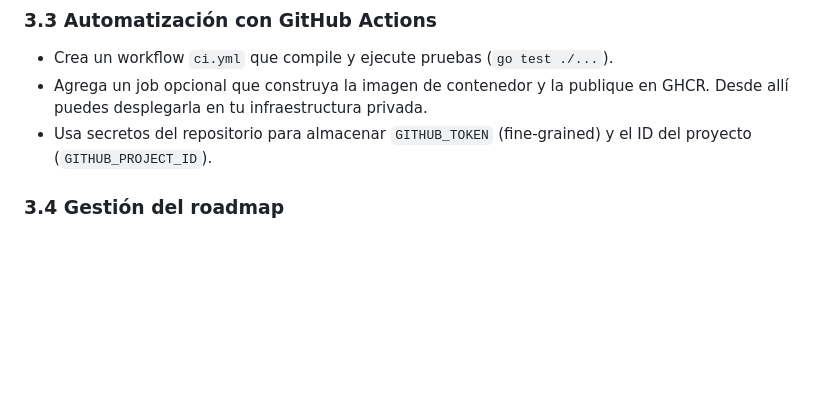
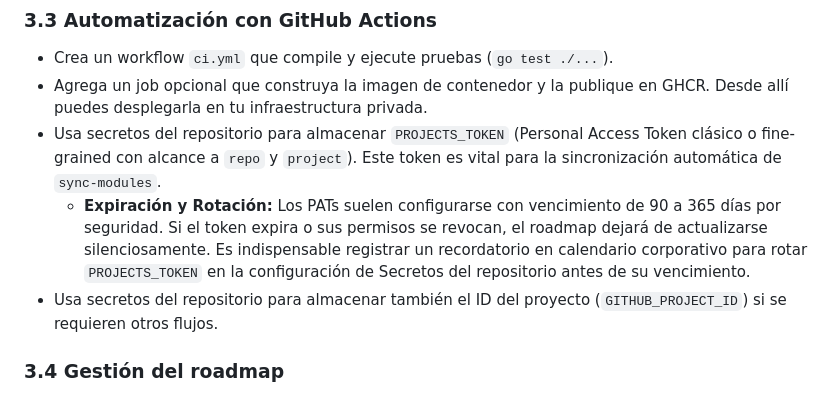
Before and after one commit to RON-DATADRIVEN/eos-roadmap, a Markdown page: docs/operacion-solo-github.md, the part around the change. Drawn GitHub-style; blank space fills up the shorter version.

```diff
--- a/docs/operacion-solo-github.md
+++ b/docs/operacion-solo-github.md
@@ -61,8 +61,9 @@ al mecanismo preferido (por ejemplo, archivos en disco, Loki, Fluent Bit, etc.).
 - Crea un workflow `ci.yml` que compile y ejecute pruebas (`go test ./...`).
 - Agrega un job opcional que construya la imagen de contenedor y la publique en
   GHCR. Desde allí puedes desplegarla en tu infraestructura privada.
-- Usa secretos del repositorio para almacenar `GITHUB_TOKEN` (fine-grained) y el
-  ID del proyecto (`GITHUB_PROJECT_ID`).
+- Usa secretos del repositorio para almacenar `PROJECTS_TOKEN` (Personal Access Token clásico o fine-grained con alcance a `repo` y `project`). Este token es vital para la sincronización automática de `sync-modules`.
+  - **Expiración y Rotación:** Los PATs suelen configurarse con vencimiento de 90 a 365 días por seguridad. Si el token expira o sus permisos se revocan, el roadmap dejará de actualizarse silenciosamente. Es indispensable registrar un recordatorio en calendario corporativo para rotar `PROJECTS_TOKEN` en la configuración de Secretos del repositorio antes de su vencimiento.
+- Usa secretos del repositorio para almacenar también el ID del proyecto (`GITHUB_PROJECT_ID`) si se requieren otros flujos.
 
 ### 3.4 Gestión del roadmap
 - Los Issues creados por el servicio se agregan automáticamente al Project v2.
```
Also changed, not shown: README.md (+3 -2 lines).
